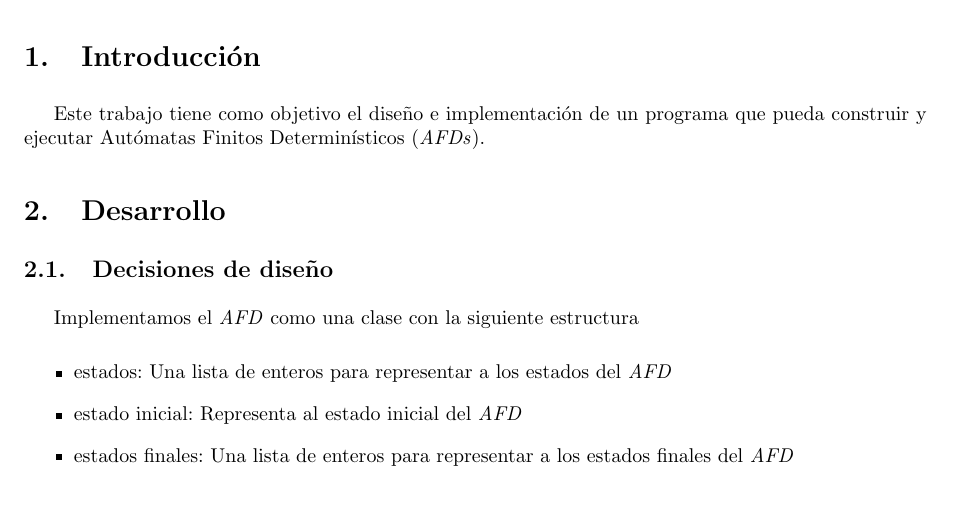
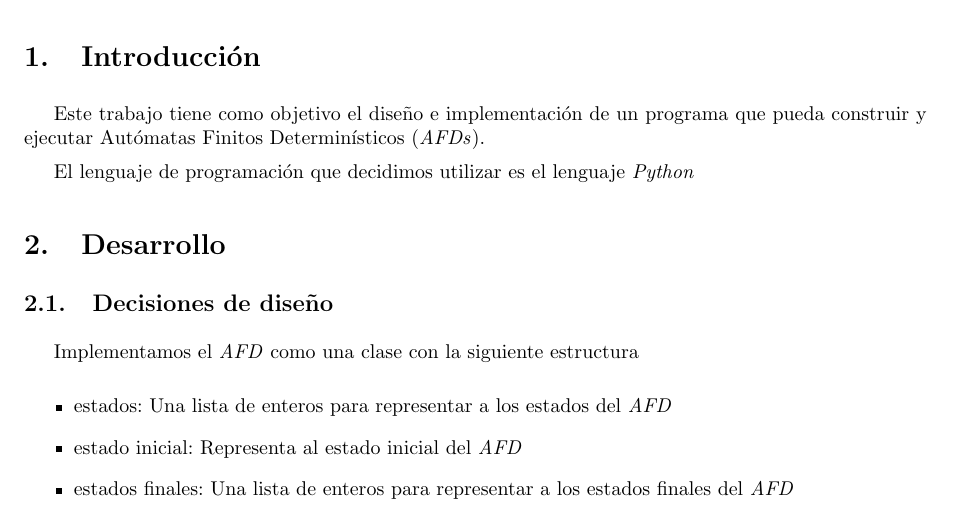
Before and after one commit to fcanay/TLENG_TP1, a LaTeX document (tex/informe.tex, which reads tex/introduccion.tex): part of page 3 of 4, cut so that both start at the same text. Compiled offline with pdfLaTeX.

Commit message:
unos cambios

```diff
--- a/tex/introduccion.tex
+++ b/tex/introduccion.tex
@@ -1 +1,3 @@
 Este trabajo tiene como objetivo el diseño e implementación de un programa que pueda construir y ejecutar Autómatas Finitos Determinísticos (\emph{AFDs}).
+
+El lenguaje de programación que decidimos utilizar es el lenguaje \emph{Python}
```
Also changed, not shown: tex/desarrollo.tex (+1 -0 lines).
